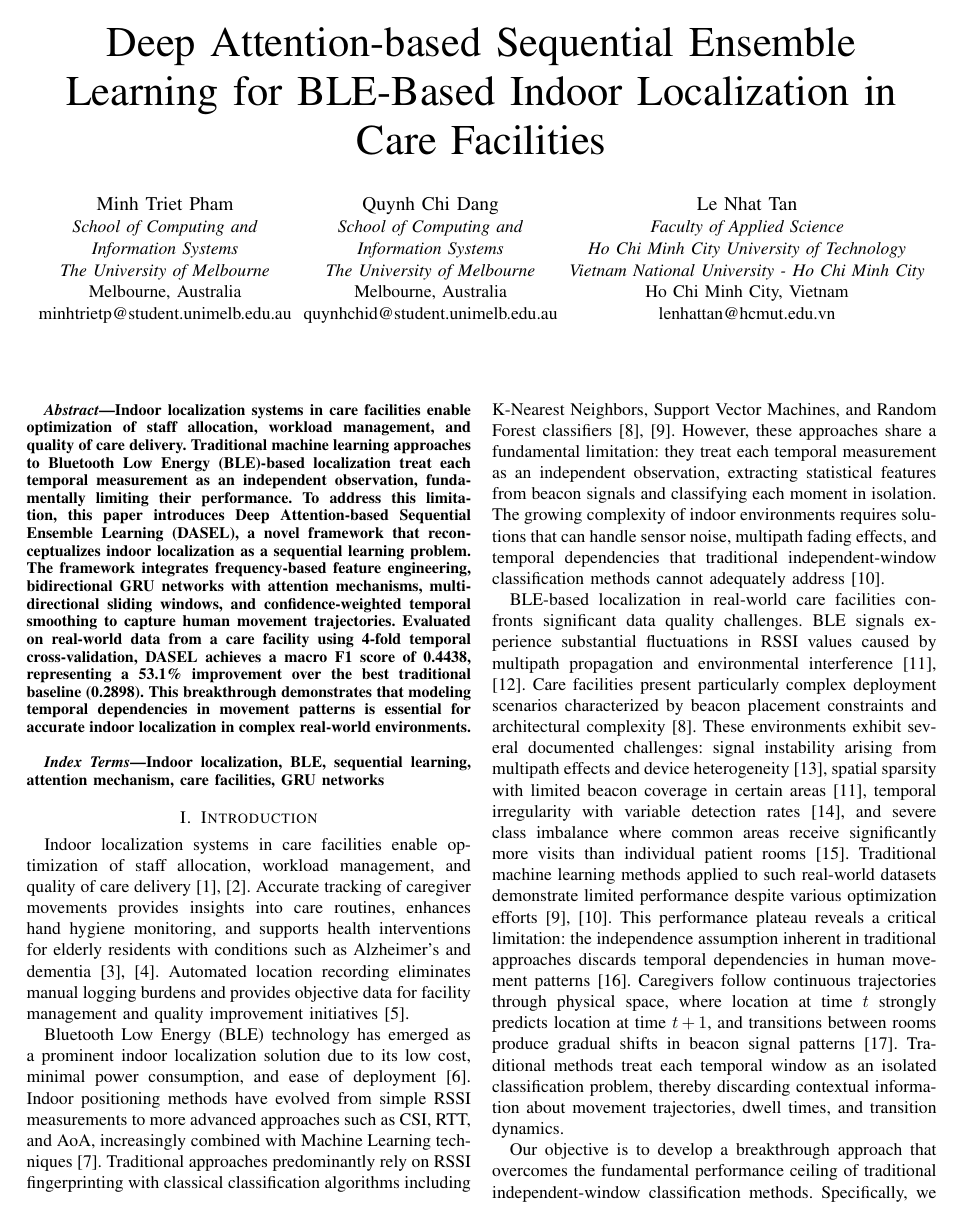
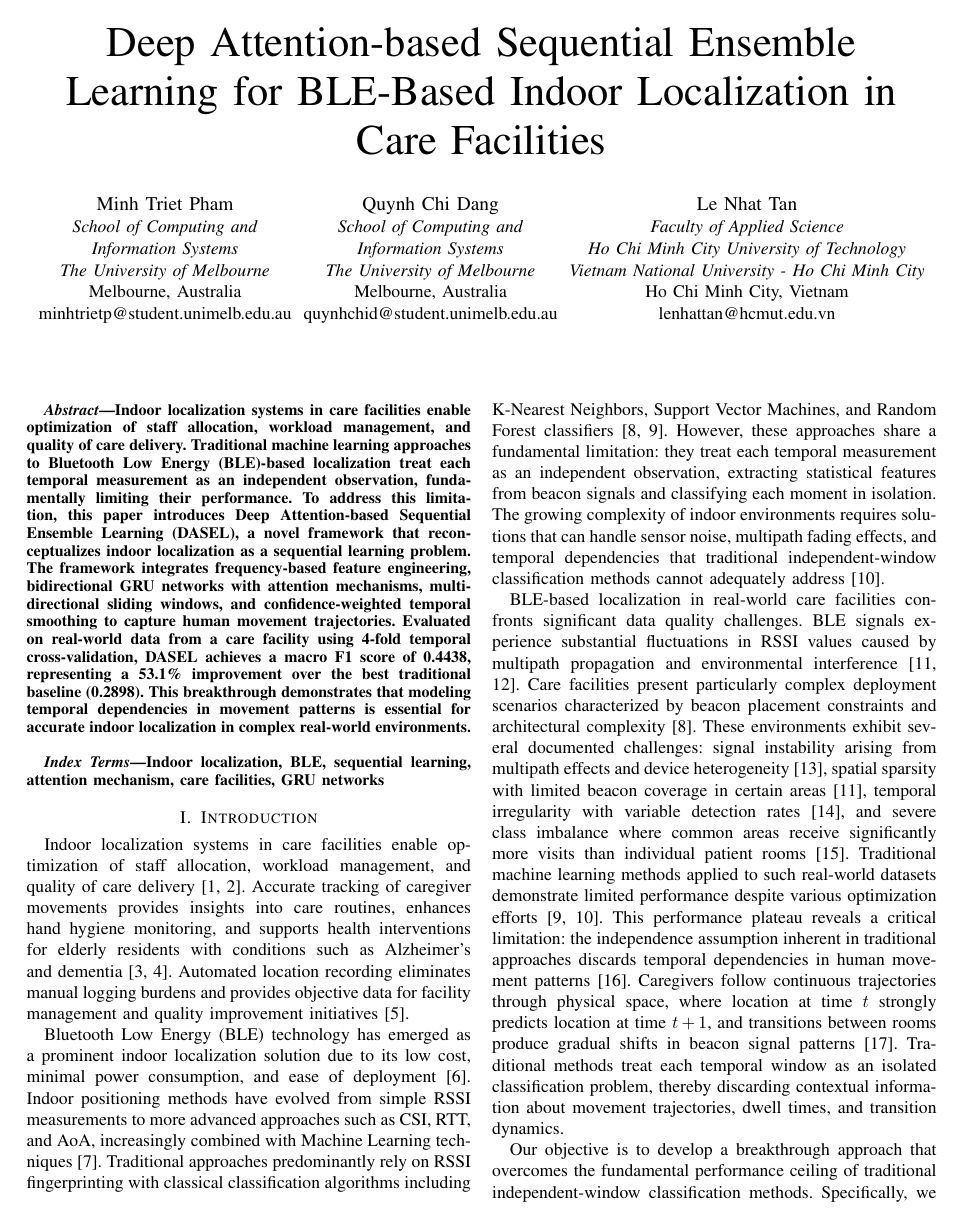
Before and after one commit to minhtrietcancode/abc-challenge-2026-location-classification, a LaTeX paper (paper_ieee_format.tex): page 1 of 9. Compiled offline with pdfLaTeX.

Commit message:
update refs: [1, 2] instead of [1], [2] for in-text citations

```diff
--- a/paper_ieee_format.tex
+++ b/paper_ieee_format.tex
@@ -19,6 +19,10 @@
 \raggedbottom
 \widowpenalty=10000
 \clubpenalty=10000
+
+% Configure cite package to use commas instead of dashes
+\renewcommand{\citepunct}{, }
+\renewcommand{\citedash}{, }
 
 \begin{document}
 
```
